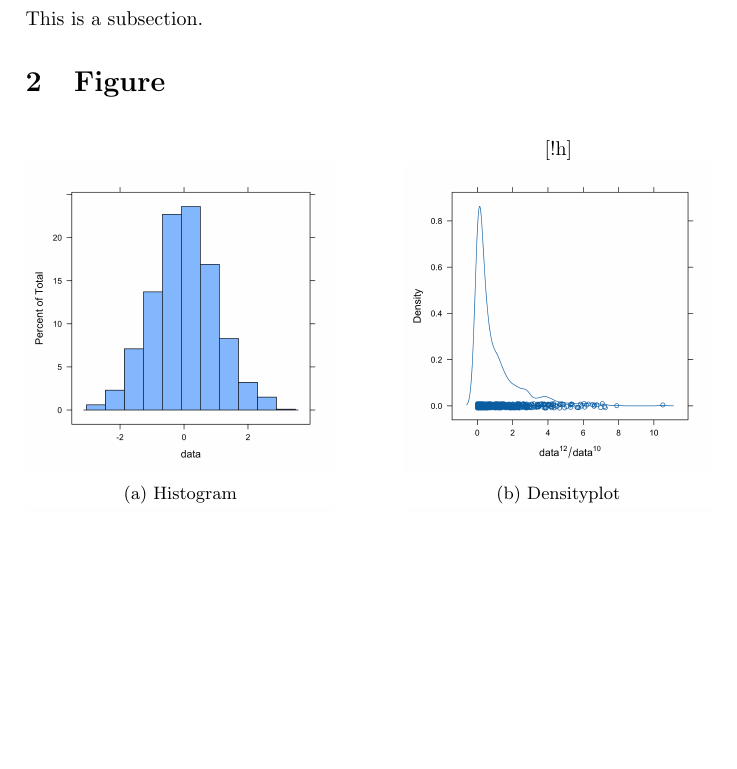
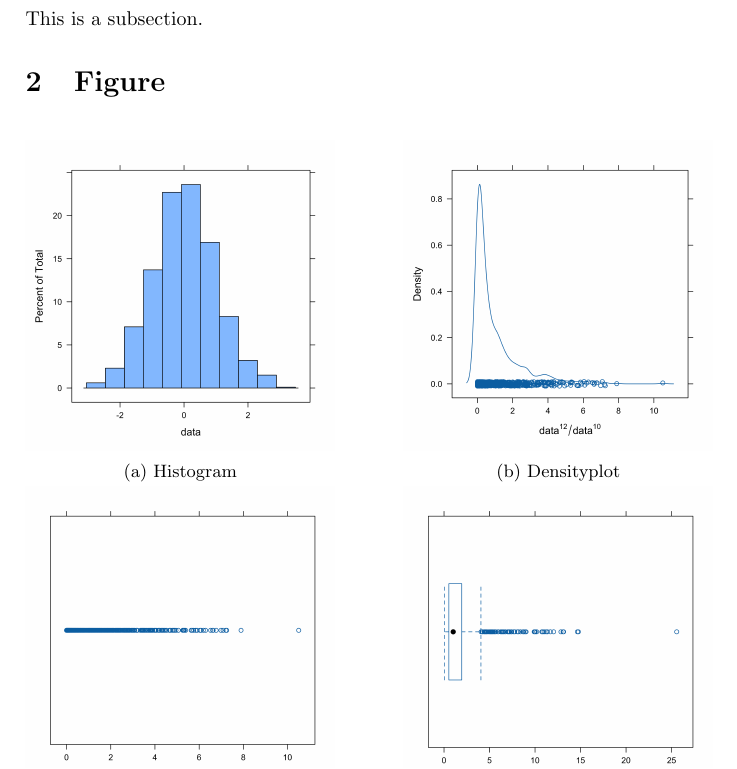
Before and after one commit to jonathankoop/markup_deliverables, a LaTeX problem sheet (00_exercises/01_latex/03_texcode/exercise1.tex): part of page 2 of 4, cut so that both start at the same text, the shorter picture padded with empty space. Compiled offline with pdfLaTeX.

Commit message:
Add exercises for week 1

```diff
--- a/00_exercises/01_latex/03_texcode/exercise1.tex
+++ b/00_exercises/01_latex/03_texcode/exercise1.tex
@@ -45,7 +45,7 @@ This is a subsection.
     \end{subfigure}
     \hfill
     % Subfigure (b)
-    \begin{subfigure}{0.45\textwidth}[!h]
+    \begin{subfigure}{0.45\textwidth}
         \centering
         \includegraphics[width=\linewidth]{densityplot.png}
         \caption{Densityplot}
```
Also changed, not shown: 00_exercises/01_latex/03_texcode/exercise1_diff.tex (+1 -1 lines).
